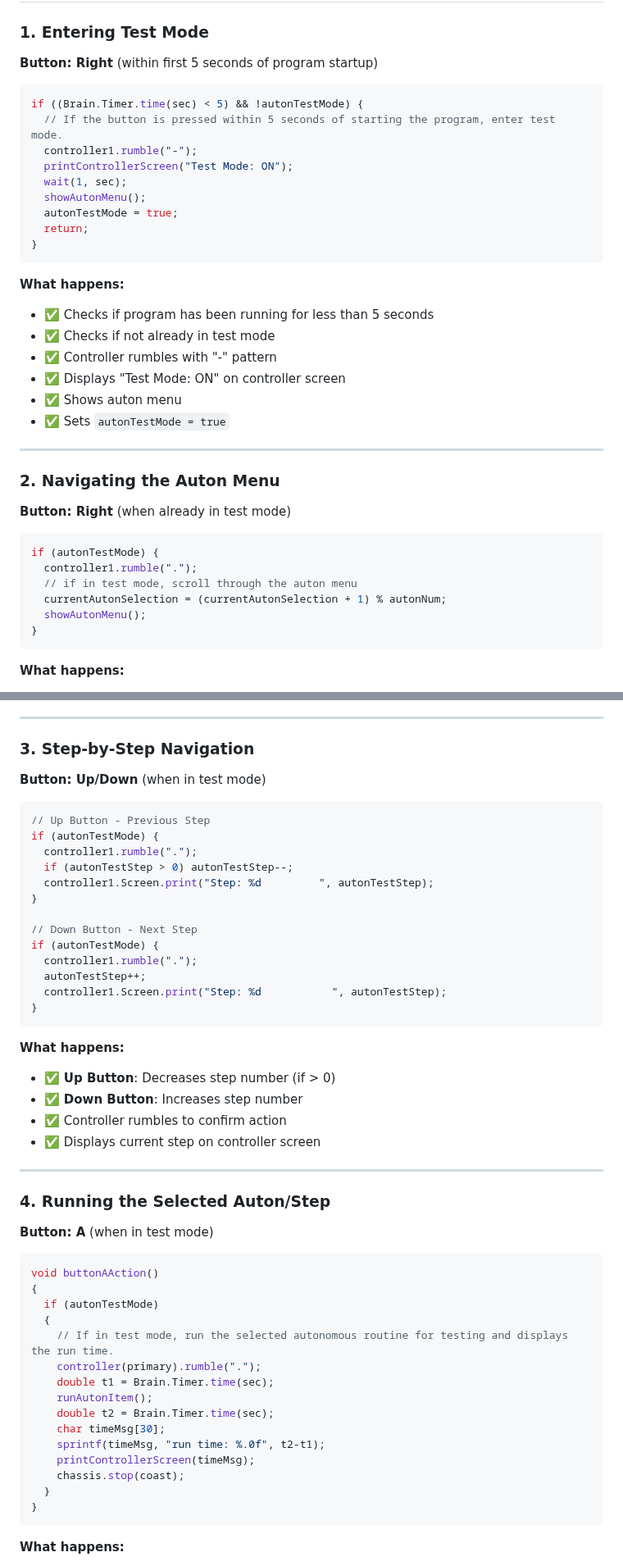
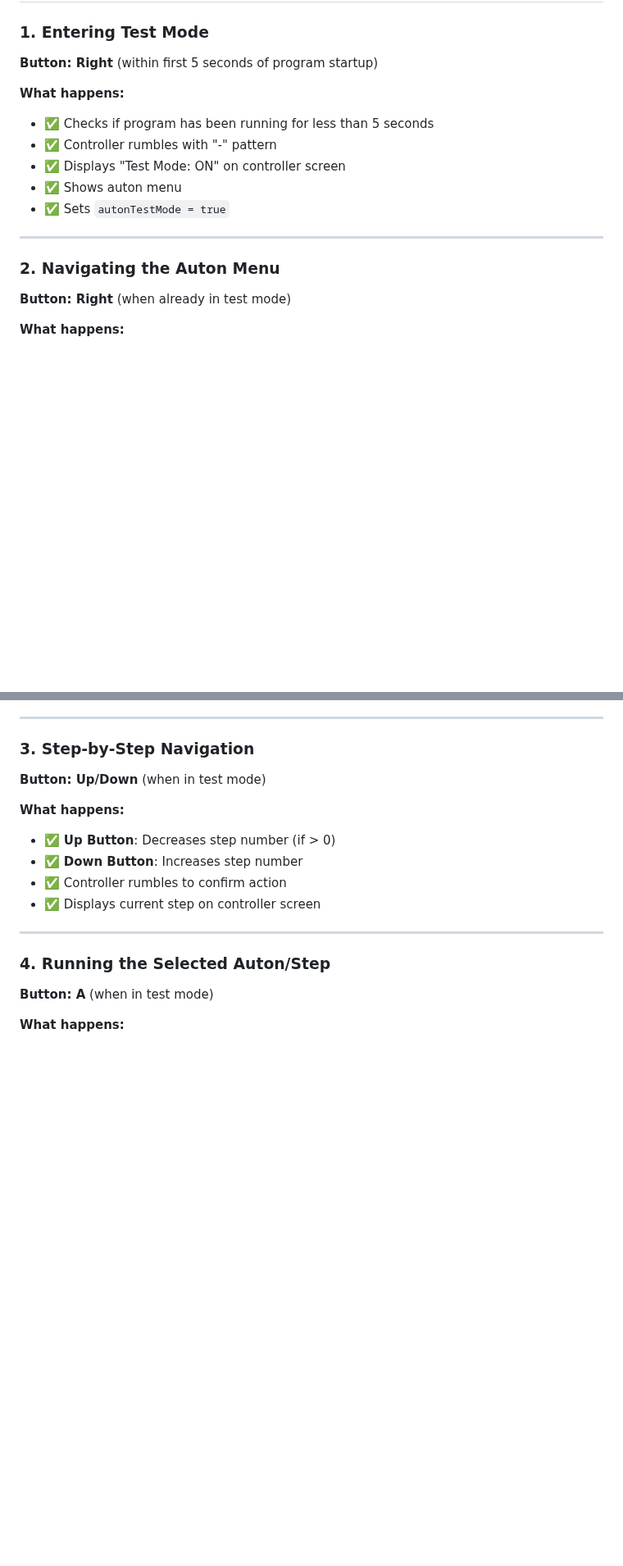
Before and after one commit to ericjiangxiao/RGB_Template, a Markdown page: doc/test_auton_buttons.md, 2 parts joined by grey strips. Shown at 82% size. Rendered like a GitHub page; blank space fills up the shorter version.

````diff
--- a/doc/test_auton_buttons.md
+++ b/doc/test_auton_buttons.md
@@ -9,21 +9,8 @@ The test auton system allows you to test autonomous routines during driver contr
 ### 1. Entering Test Mode
 **Button: Right** (within first 5 seconds of program startup)
 
-```cpp
-if ((Brain.Timer.time(sec) < 5) && !autonTestMode) {
-  // If the button is pressed within 5 seconds of starting the program, enter test mode.
-  controller1.rumble("-");
-  printControllerScreen("Test Mode: ON");
-  wait(1, sec);
-  showAutonMenu();
-  autonTestMode = true;
-  return;
-}
-```
-
 **What happens:**
 - ✅ Checks if program has been running for less than 5 seconds
-- ✅ Checks if not already in test mode
 - ✅ Controller rumbles with "-" pattern
 - ✅ Displays "Test Mode: ON" on controller screen
 - ✅ Shows auton menu
@@ -33,15 +20,6 @@ if ((Brain.Timer.time(sec) < 5) && !autonTestMode) {
 
 ### 2. Navigating the Auton Menu
 **Button: Right** (when already in test mode)
-
-```cpp
-if (autonTestMode) {
-  controller1.rumble(".");
-  // if in test mode, scroll through the auton menu
-  currentAutonSelection = (currentAutonSelection + 1) % autonNum;
-  showAutonMenu();
-}
-```
 
 **What happens:**
 - ✅ Increments `currentAutonSelection` (cycles through available autons)
@@ -57,22 +35,6 @@ if (autonTestMode) {
 ### 3. Step-by-Step Navigation
 **Button: Up/Down** (when in test mode)
 
-```cpp
-// Up Button - Previous Step
-if (autonTestMode) {
-  controller1.rumble(".");
-  if (autonTestStep > 0) autonTestStep--;
-  controller1.Screen.print("Step: %d         ", autonTestStep);
-}
-
-// Down Button - Next Step
-if (autonTestMode) {
-  controller1.rumble(".");
-  autonTestStep++;
-  controller1.Screen.print("Step: %d           ", autonTestStep);
-}
-```
-
 **What happens:**
 - ✅ **Up Button**: Decreases step number (if > 0)
 - ✅ **Down Button**: Increases step number
@@ -83,24 +45,6 @@ if (autonTestMode) {
 
 ### 4. Running the Selected Auton/Step
 **Button: A** (when in test mode)
-
-```cpp
-void buttonAAction()
-{
-  if (autonTestMode)
-  {
-    // If in test mode, run the selected autonomous routine for testing and displays the run time.
-    controller(primary).rumble(".");
-    double t1 = Brain.Timer.time(sec);
-    runAutonItem();
-    double t2 = Brain.Timer.time(sec);
-    char timeMsg[30];
-    sprintf(timeMsg, "run time: %.0f", t2-t1);
-    printControllerScreen(timeMsg);
-    chassis.stop(coast);
-  }
-}
-```
 
 **What happens:**
 - ✅ Checks if in test mode
````
Also changed, not shown: other parts of doc/test_auton_buttons.md (+0 -29 lines).
